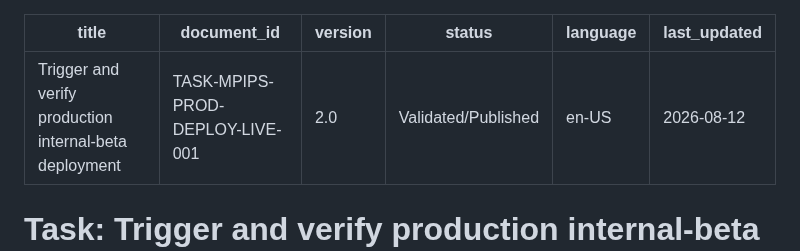
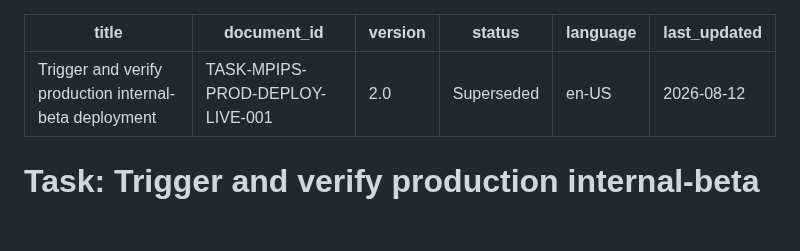
Before and after one commit to Madeena-software/mpips, a Markdown page: .agents/tasks/mpips-prod-deploy-realdata-npz-dicom.md, the part around the change. GitHub-like rendering; blank space fills up the shorter version.

Commit message:
refactor: decouple functional verification from deployment workflow by creating an independent verify-internal-beta workflow and updating the production deploy task status.

```diff
--- a/.agents/tasks/mpips-prod-deploy-realdata-npz-dicom.md
+++ b/.agents/tasks/mpips-prod-deploy-realdata-npz-dicom.md
@@ -2,7 +2,7 @@
 title: Trigger and verify production internal-beta deployment
 document_id: TASK-MPIPS-PROD-DEPLOY-LIVE-001
 version: 2.0
-status: Validated/Published
+status: Superseded
 language: en-US
 last_updated: 2026-08-12
 ---
```
Also changed, not shown: .agents/tasks/mpips-ci-workflow-separation.md (added, +283 -0 lines).
